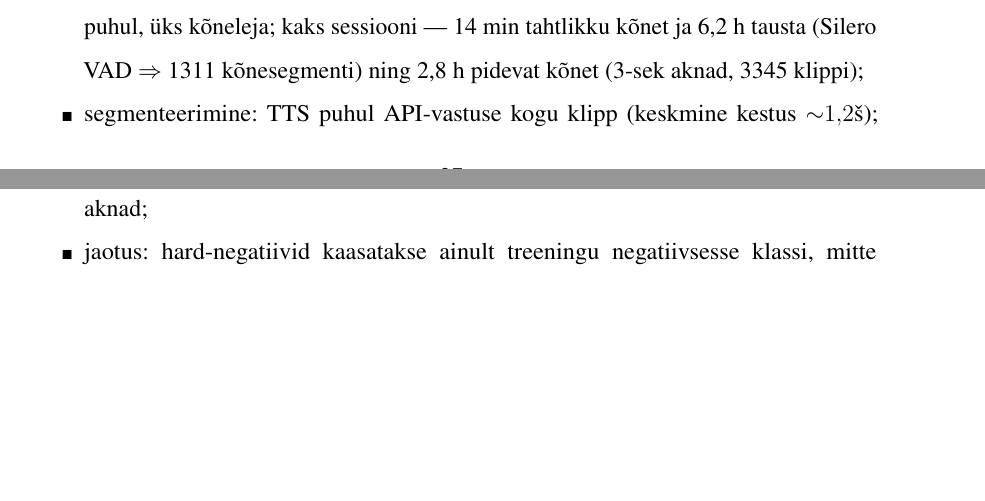
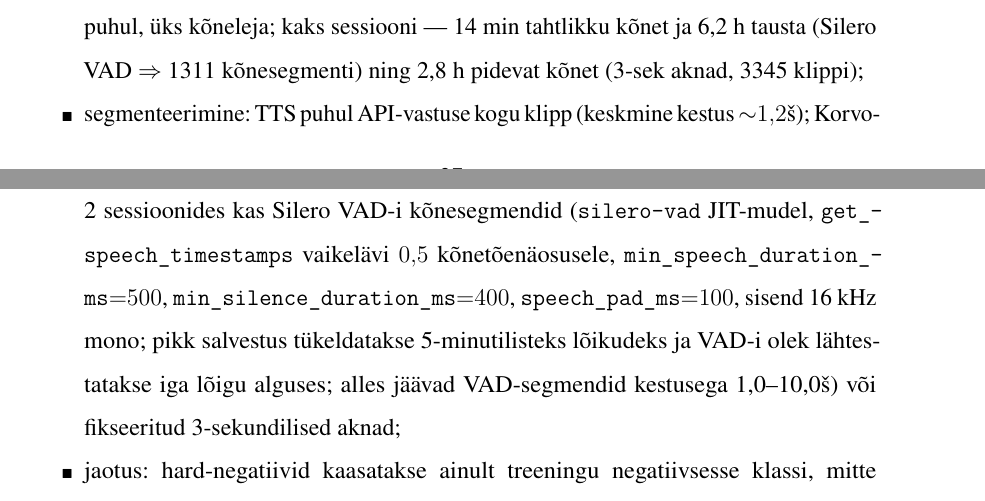
Before and after one commit to Yikizi/kratt, a LaTeX thesis (docs/thesis/thesis-tex-estonian/main.tex, which reads docs/thesis/thesis-tex-estonian/chapters/third_chapter.tex): two parts of pages 37 and 38 of 52, joined at a grey line, cut so that both start at the same text, the shorter picture padded with empty space. Compiled offline with pdfLaTeX.

Commit message:
docs(thesis): methodology-tightening — pin Silero VAD config for hard-negative segmentation
(cherry picked from commit 1b60bac889d300476c3820147e51054b040a4aeb)

```diff
--- a/docs/thesis/thesis-tex-estonian/chapters/third_chapter.tex
+++ b/docs/thesis/thesis-tex-estonian/chapters/third_chapter.tex
@@ -36,7 +36,7 @@ Et negatiivse klassi tekitamine oleks samaväärselt reprodutseeritav ja mikrofo
     \item sisuvaliku kriteerium: foneetiliselt lähedased fraasid (nt \enquote{Kuule kraam}, \enquote{Kuule rott}, \enquote{See kratt}, \enquote{Kule koer}), jagatud kaheksasse mustrisse (\texttt{kuule+kr-}, \texttt{kuule+k-}, riimid, \texttt{kratt}-kontekst jt), kokku 100 fraasi;
     \item TTS hard-negatiivid: Neurokõne 12 eesti kõnelejat $\times$ 100 fraasi $\times$ 5 kiirust ($0{,}85$--$1{,}15$), dedupliseeritud; v5--v6 treeningus 1644 klippi, v9 treeningus 8123 klippi;
     \item salvestatud hard-negatiivid (Korvo-2): sama plaat, mikrofon ja ruum kui positiivsete puhul, üks kõneleja; kaks sessiooni --- 14 min tahtlikku kõnet ja 6{,}2~h tausta (Silero VAD $\Rightarrow$ 1311 kõnesegmenti) ning 2{,}8~h pidevat kõnet (3-sek aknad, 3345 klippi);
-    \item segmenteerimine: TTS puhul API-vastuse kogu klipp (keskmine kestus ${\sim}1{,}2$~s); Korvo-2 sessioonides kas Silero VAD-i kõnesegmendid või fikseeritud 3-sekundilised aknad;
+    \item segmenteerimine: TTS puhul API-vastuse kogu klipp (keskmine kestus ${\sim}1{,}2$~s); Korvo-2 sessioonides kas Silero VAD-i kõnesegmendid (\texttt{silero-vad} JIT-mudel, \texttt{get\_speech\_timestamps} vaikelävi $0{,}5$ kõnetõenäosusele, \texttt{min\_speech\_duration\_ms}${=}500$, \texttt{min\_silence\_duration\_ms}${=}400$, \texttt{speech\_pad\_ms}${=}100$, sisend 16~kHz mono; pikk salvestus tükeldatakse 5-minutilisteks lõikudeks ja VAD-i olek lähtestatakse iga lõigu alguses; alles jäävad VAD-segmendid kestusega 1{,}0--10{,}0~s) või fikseeritud 3-sekundilised aknad;
     \item jaotus: hard-negatiivid kaasatakse ainult treeningu negatiivsesse klassi, mitte streaming-eval ambientisse (\texttt{faph\_cv\_et}, LibriSpeech, DiPCo), et FAPH mõõdaks realistlikku tausta, mitte foneetilist eristusvõimet;
     \item holdout: 15 Mac-mikrofoniga salvestatud reaalset hard-negatiivset fraasi hoitakse iga mudeli treeningust eraldi (\texttt{hard\_neg\_mac\_holdout}) foneetilise eristusvõime sõltumatuks hindamiseks.
 \end{itemize}
```
